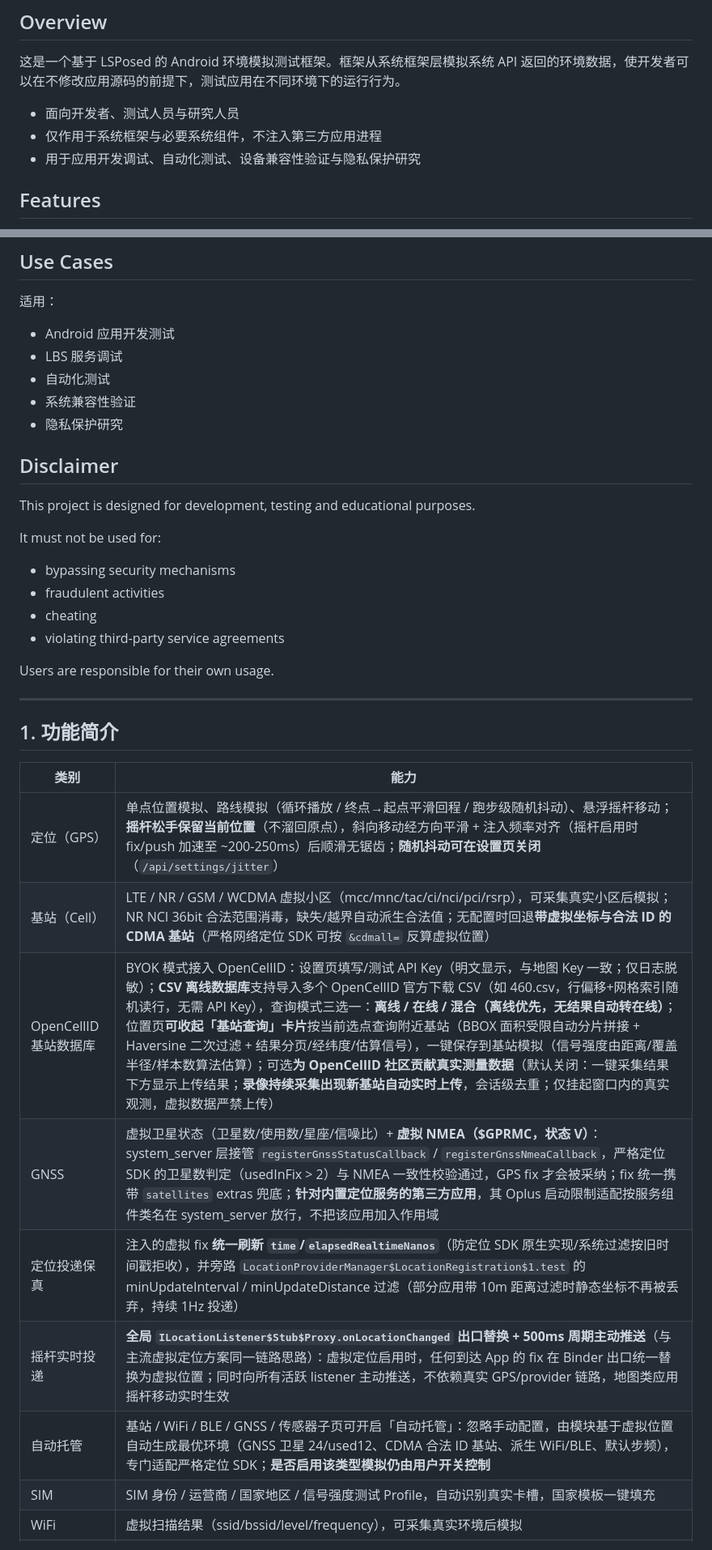
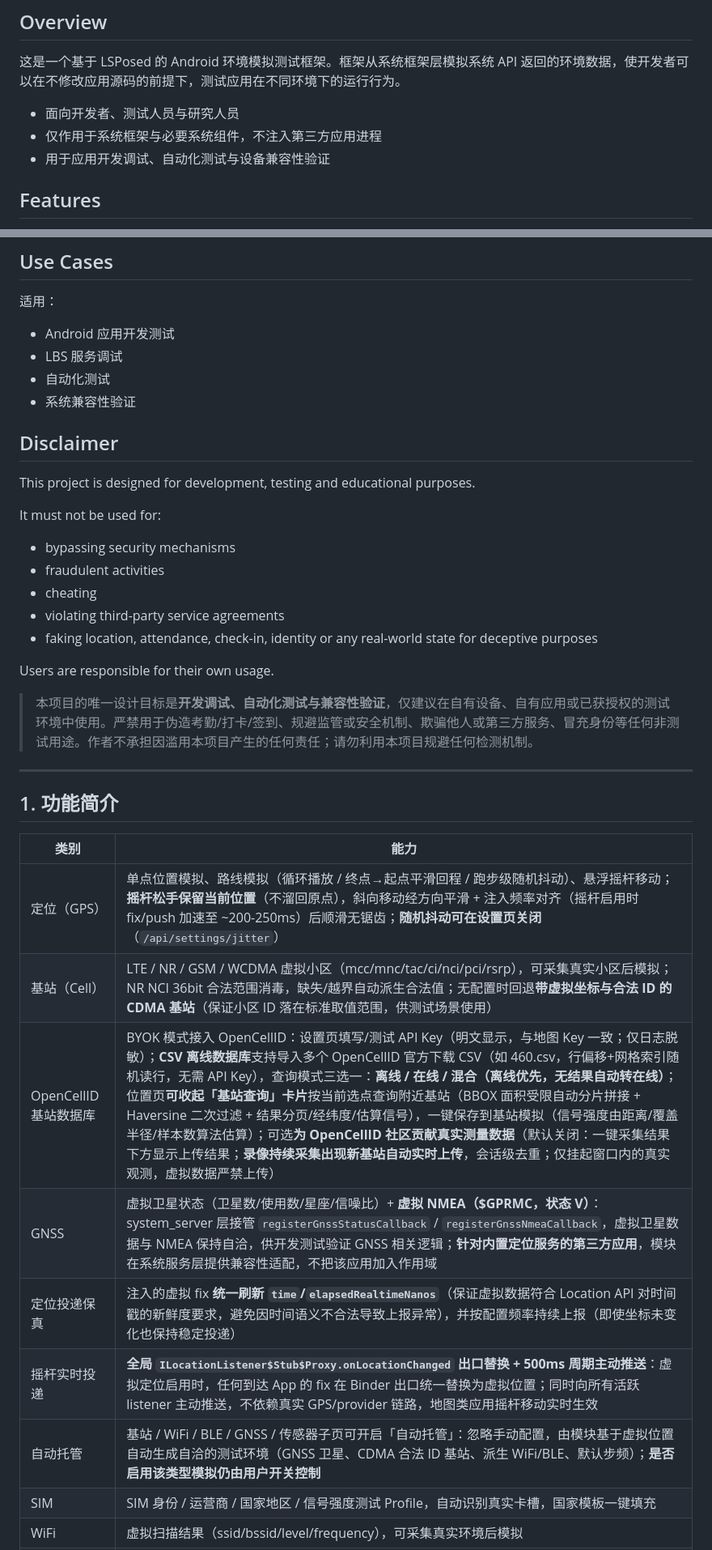
Before and after one commit to FairyXH/ZhangVirtualEnv, a Markdown page: README.md, 2 parts joined by grey strips. Shown at 81% size. GitHub-like rendering.

```diff
--- a/README.md
+++ b/README.md
@@ -16,7 +16,7 @@
 
 - 面向开发者、测试人员与研究人员
 - 仅作用于系统框架与必要系统组件，不注入第三方应用进程
-- 用于应用开发调试、自动化测试、设备兼容性验证与隐私保护研究
+- 用于应用开发调试、自动化测试与设备兼容性验证
 
 ## Features
 
@@ -44,7 +44,6 @@
 - LBS 服务调试
 - 自动化测试
 - 系统兼容性验证
-- 隐私保护研究
 
 ## Disclaimer
 
@@ -56,8 +55,11 @@ It must not be used for:
 - fraudulent activities
 - cheating
 - violating third-party service agreements
+- faking location, attendance, check-in, identity or any real-world state for deceptive purposes
 
 Users are responsible for their own usage.
+
+> 本项目的唯一设计目标是**开发调试、自动化测试与兼容性验证**，仅建议在自有设备、自有应用或已获授权的测试环境中使用。严禁用于伪造考勤/打卡/签到、规避监管或安全机制、欺骗他人或第三方服务、冒充身份等任何非测试用途。作者不承担因滥用本项目产生的任何责任；请勿利用本项目规避任何检测机制。
 
 ---
 
@@ -66,12 +68,12 @@ Users are responsible for their own usage.
 | 类别 | 能力 |
 |---|---|
 | 定位（GPS） | 单点位置模拟、路线模拟（循环播放 / 终点→起点平滑回程 / 跑步级随机抖动）、悬浮摇杆移动；**摇杆松手保留当前位置**（不溜回原点），斜向移动经方向平滑 + 注入频率对齐（摇杆启用时 fix/push 加速至 ~200-250ms）后顺滑无锯齿；**随机抖动可在设置页关闭**（`/api/settings/jitter`） |
-| 基站（Cell） | LTE / NR / GSM / WCDMA 虚拟小区（mcc/mnc/tac/ci/nci/pci/rsrp），可采集真实小区后模拟；NR NCI 36bit 合法范围消毒，缺失/越界自动派生合法值；无配置时回退**带虚拟坐标与合法 ID 的 CDMA 基站**（严格网络定位 SDK 可按 `&cdmall=` 反算虚拟位置） |
+| 基站（Cell） | LTE / NR / GSM / WCDMA 虚拟小区（mcc/mnc/tac/ci/nci/pci/rsrp），可采集真实小区后模拟；NR NCI 36bit 合法范围消毒，缺失/越界自动派生合法值；无配置时回退**带虚拟坐标与合法 ID 的 CDMA 基站**（保证小区 ID 落在标准取值范围，供测试场景使用） |
 | OpenCellID 基站数据库 | BYOK 模式接入 OpenCellID：设置页填写/测试 API Key（明文显示，与地图 Key 一致；仅日志脱敏）；**CSV 离线数据库**支持导入多个 OpenCellID 官方下载 CSV（如 460.csv，行偏移+网格索引随机读行，无需 API Key），查询模式三选一：**离线 / 在线 / 混合（离线优先，无结果自动转在线）**；位置页**可收起「基站查询」卡片**按当前选点查询附近基站（BBOX 面积受限自动分片拼接 + Haversine 二次过滤 + 结果分页/经纬度/估算信号），一键保存到基站模拟（信号强度由距离/覆盖半径/样本数算法估算）；可选**为 OpenCellID 社区贡献真实测量数据**（默认关闭：一键采集结果下方显示上传结果；**录像持续采集出现新基站自动实时上传**，会话级去重；仅挂起窗口内的真实观测，虚拟数据严禁上传） |
-| GNSS | 虚拟卫星状态（卫星数/使用数/星座/信噪比）+ **虚拟 NMEA（$GPRMC，状态 V）**：system_server 层接管 `registerGnssStatusCallback` / `registerGnssNmeaCallback`，严格定位 SDK 的卫星数判定（usedInFix > 2）与 NMEA 一致性校验通过，GPS fix 才会被采纳；fix 统一携带 `satellites` extras 兜底；**针对内置定位服务的第三方应用**，其 Oplus 启动限制适配按服务组件类名在 system_server 放行，不把该应用加入作用域 |
-| 定位投递保真 | 注入的虚拟 fix **统一刷新 `time`/`elapsedRealtimeNanos`**（防定位 SDK 原生实现/系统过滤按旧时间戳拒收），并旁路 `LocationProviderManager$LocationRegistration$1.test` 的 minUpdateInterval / minUpdateDistance 过滤（部分应用带 10m 距离过滤时静态坐标不再被丢弃，持续 1Hz 投递） |
-| 摇杆实时投递 | **全局 `ILocationListener$Stub$Proxy.onLocationChanged` 出口替换 + 500ms 周期主动推送**（与主流虚拟定位方案同一链路思路）：虚拟定位启用时，任何到达 App 的 fix 在 Binder 出口统一替换为虚拟位置；同时向所有活跃 listener 主动推送，不依赖真实 GPS/provider 链路，地图类应用摇杆移动实时生效 |
-| 自动托管 | 基站 / WiFi / BLE / GNSS / 传感器子页可开启「自动托管」：忽略手动配置，由模块基于虚拟位置自动生成最优环境（GNSS 卫星 24/used12、CDMA 合法 ID 基站、派生 WiFi/BLE、默认步频），专门适配严格定位 SDK；**是否启用该类型模拟仍由用户开关控制** |
+| GNSS | 虚拟卫星状态（卫星数/使用数/星座/信噪比）+ **虚拟 NMEA（$GPRMC，状态 V）**：system_server 层接管 `registerGnssStatusCallback` / `registerGnssNmeaCallback`，虚拟卫星数据与 NMEA 保持自洽，供开发测试验证 GNSS 相关逻辑；**针对内置定位服务的第三方应用**，模块在系统服务层提供兼容性适配，不把该应用加入作用域 |
+| 定位投递保真 | 注入的虚拟 fix **统一刷新 `time`/`elapsedRealtimeNanos`**（保证虚拟数据符合 Location API 对时间戳的新鲜度要求，避免因时间语义不合法导致上报异常），并按配置频率持续上报（即使坐标未变化也保持稳定投递） |
+| 摇杆实时投递 | **全局 `ILocationListener$Stub$Proxy.onLocationChanged` 出口替换 + 500ms 周期主动推送**：虚拟定位启用时，任何到达 App 的 fix 在 Binder 出口统一替换为虚拟位置；同时向所有活跃 listener 主动推送，不依赖真实 GPS/provider 链路，地图类应用摇杆移动实时生效 |
+| 自动托管 | 基站 / WiFi / BLE / GNSS / 传感器子页可开启「自动托管」：忽略手动配置，由模块基于虚拟位置自动生成自洽的测试环境（GNSS 卫星、CDMA 合法 ID 基站、派生 WiFi/BLE、默认步频）；**是否启用该类型模拟仍由用户开关控制** |
 | SIM | SIM 身份 / 运营商 / 国家地区 / 信号强度测试 Profile，自动识别真实卡槽，国家模板一键填充 |
 | WiFi | 虚拟扫描结果（ssid/bssid/level/frequency），可采集真实环境后模拟 |
 | 蓝牙（BLE / 经典 / 双模） | 虚拟 Beacon 扫描（BLE）+ **经典 BR/EDR 发现模拟**（`startDiscovery` → 逐个 ACTION_FOUND，蓝牙栈内 Hook 全局生效）；设备可配「连接模式」：BLE 仅 / 经典仅 / 双模，支持 `classOfDevice` / `classicRssi`；虚拟发现期间丢弃真实设备 |
```
Also changed, not shown: other parts of README.md (+21 -20 lines).
